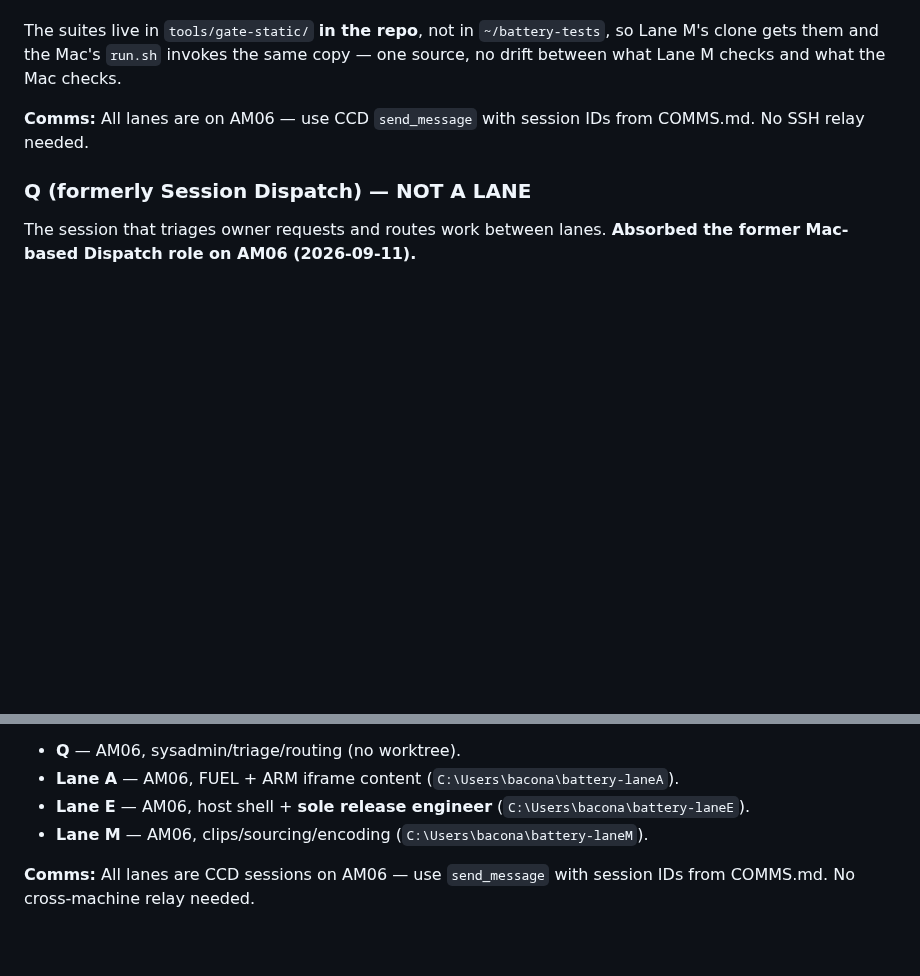
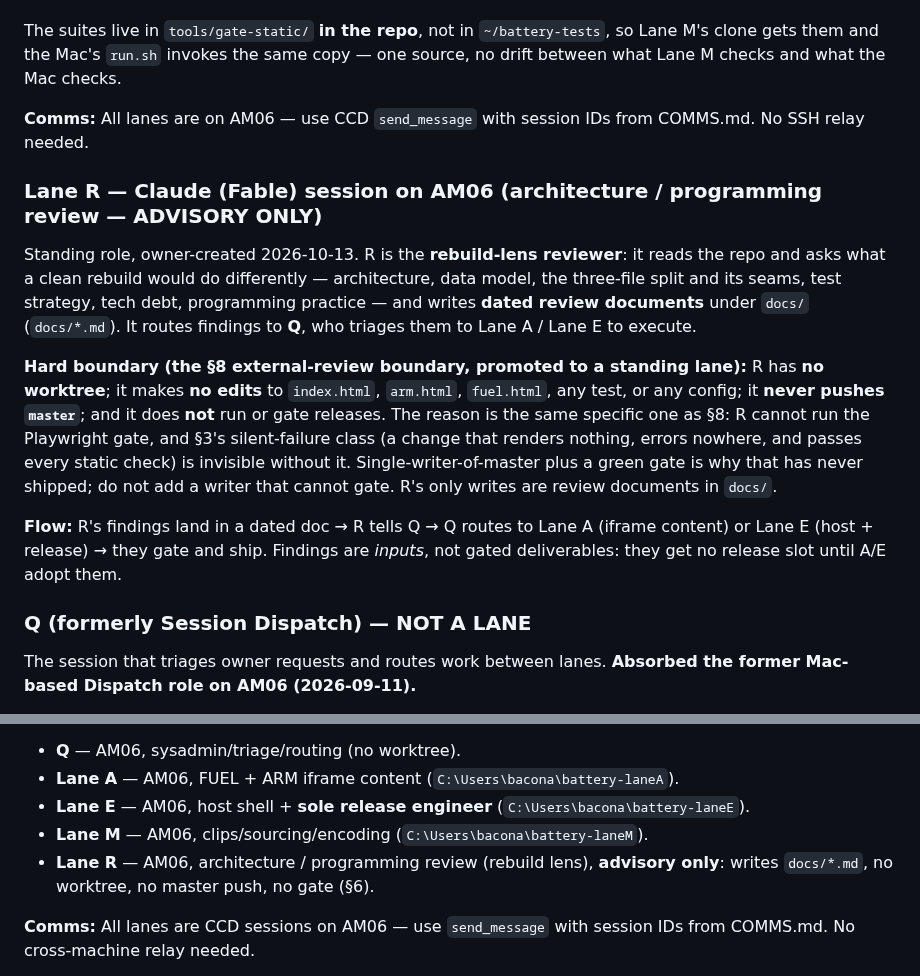
Before and after one commit to OvercastBTC/battery, a Markdown page: CLAUDE.md, 2 parts joined by grey strips. Rendered like a GitHub page; blank space fills up the shorter version.

```diff
--- a/CLAUDE.md
+++ b/CLAUDE.md
@@ -278,6 +278,14 @@ source, no drift between what Lane M checks and what the Mac checks.
 **Comms:** All lanes are on AM06 — use CCD `send_message` with session IDs from COMMS.md.
 No SSH relay needed.
 
+### Lane R — Claude (Fable) session on AM06 (architecture / programming review — ADVISORY ONLY)
+
+Standing role, owner-created 2026-10-13. R is the **rebuild-lens reviewer**: it reads the repo and asks what a clean rebuild would do differently — architecture, data model, the three-file split and its seams, test strategy, tech debt, programming practice — and writes **dated review documents** under `docs/` (`docs/*.md`). It routes findings to **Q**, who triages them to Lane A / Lane E to execute.
+
+**Hard boundary (the §8 external-review boundary, promoted to a standing lane):** R has **no worktree**; it makes **no edits** to `index.html`, `arm.html`, `fuel.html`, any test, or any config; it **never pushes `master`**; and it does **not** run or gate releases. The reason is the same specific one as §8: R cannot run the Playwright gate, and §3's silent-failure class (a change that renders nothing, errors nowhere, and passes every static check) is invisible without it. Single-writer-of-master plus a green gate is why that has never shipped; do not add a writer that cannot gate. R's only writes are review documents in `docs/`.
+
+**Flow:** R's findings land in a dated doc → R tells Q → Q routes to Lane A (iframe content) or Lane E (host + release) → they gate and ship. Findings are *inputs*, not gated deliverables: they get no release slot until A/E adopt them.
+
 ### Q (formerly Session Dispatch) — NOT A LANE
 
 The session that triages owner requests and routes work between lanes.
@@ -407,6 +415,7 @@ topology, rules. **Every lane reads this file.**
 - **Lane A** — AM06, FUEL + ARM iframe content (`C:\Users\bacona\battery-laneA`).
 - **Lane E** — AM06, host shell + **sole release engineer** (`C:\Users\bacona\battery-laneE`).
 - **Lane M** — AM06, clips/sourcing/encoding (`C:\Users\bacona\battery-laneM`).
+- **Lane R** — AM06, architecture / programming review (rebuild lens), **advisory only**: writes `docs/*.md`, no worktree, no master push, no gate (§6).
 
 **Comms:** All lanes are CCD sessions on AM06 — use `send_message` with session IDs from COMMS.md. No cross-machine relay needed.
 
```
Also changed, not shown: other parts of CLAUDE.md (+2 -2 lines).
